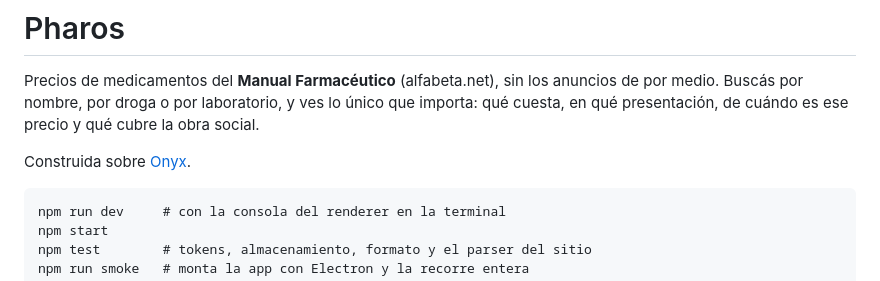
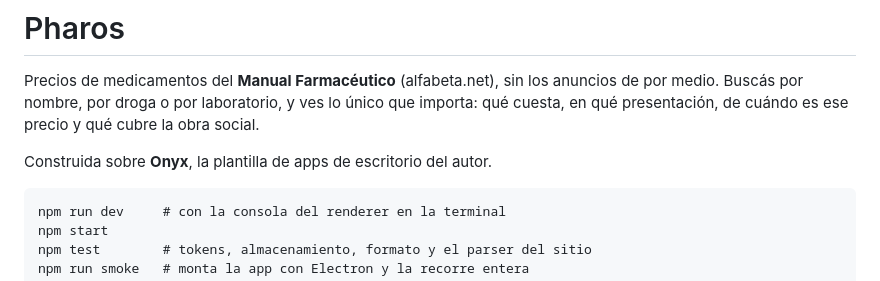
Before and after one commit to kiddshady/Pharos, a Markdown page: README.md, the part around the change. Rendered like a GitHub page.

Commit message:
README: sacar la ruta local del enlace a Onyx
Un file:/// a C:\tools no le sirve a nadie que clone el repo.

Co-Authored-By: Claude Opus 5 <noreply@anthropic.com>

````diff
--- a/README.md
+++ b/README.md
@@ -5,7 +5,7 @@ anuncios de por medio. Buscás por nombre, por droga o por laboratorio, y ves lo
 único que importa: qué cuesta, en qué presentación, de cuándo es ese precio y
 qué cubre la obra social.
 
-Construida sobre [Onyx](file:///C:/tools/Onyx).
+Construida sobre **Onyx**, la plantilla de apps de escritorio del autor.
 
 ```
 npm run dev     # con la consola del renderer en la terminal
````
